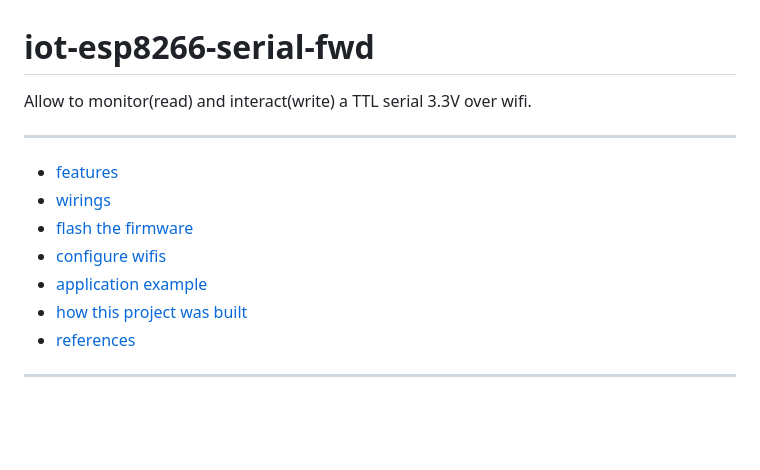
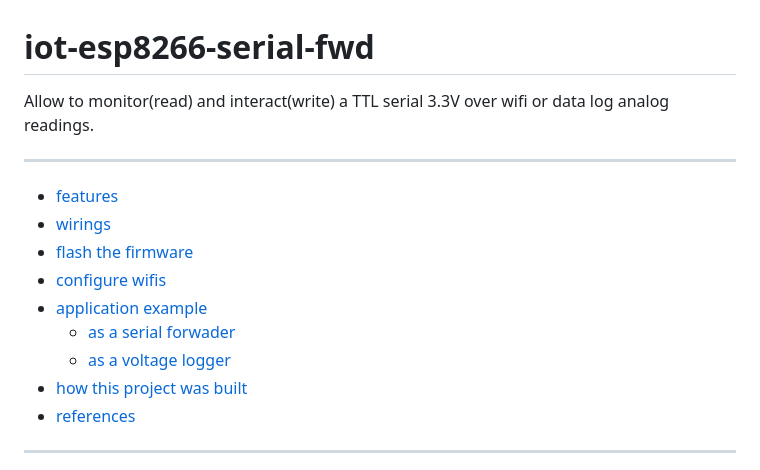
Before and after one commit to devel0/iot-esp8266-serial-fwd, a Markdown page: README.md, the part around the change printed below. Rendered like a GitHub page; blank space fills up the shorter version.

```diff
--- a/README.md
+++ b/README.md
@@ -1,6 +1,6 @@
 # iot-esp8266-serial-fwd
 
-Allow to monitor(read) and interact(write) a TTL serial 3.3V over wifi.
+Allow to monitor(read) and interact(write) a TTL serial 3.3V over wifi or data log analog readings.
 
 <hr/>
 
@@ -10,6 +10,8 @@ Allow to monitor(read) and interact(write) a TTL serial 3.3V over wifi.
 * [flash the firmware](#flash-the-firmware)
 * [configure wifis](#configure-wifis)
 * [application example](#application-example)
+  + [as a serial forwader](#as-a-serial-forwader)
+  + [as a voltage logger](#as-a-voltage-logger)
 * [how this project was built](#how-this-project-was-built)
 * [references](#references)
 <!-- TOCEND -->
```
Also changed, not shown: other parts of README.md (+27 -0 lines), doc/example01c.jpg (added), 1 other file.
